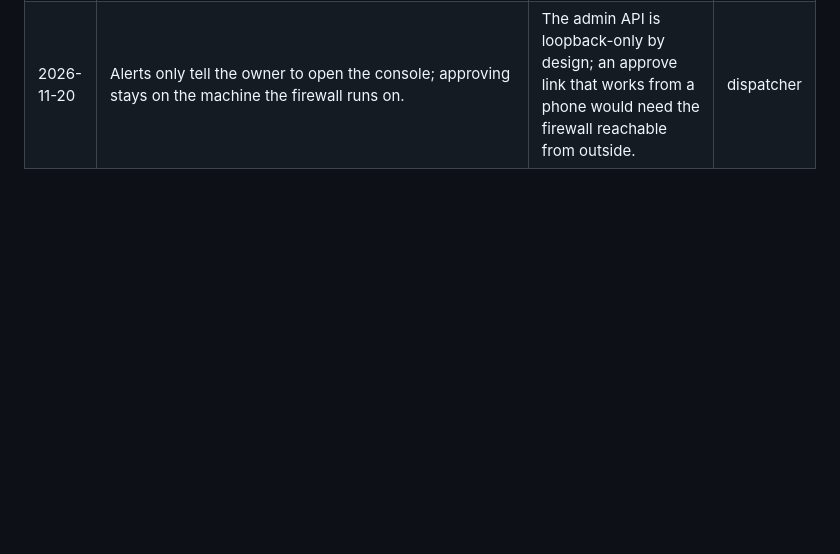
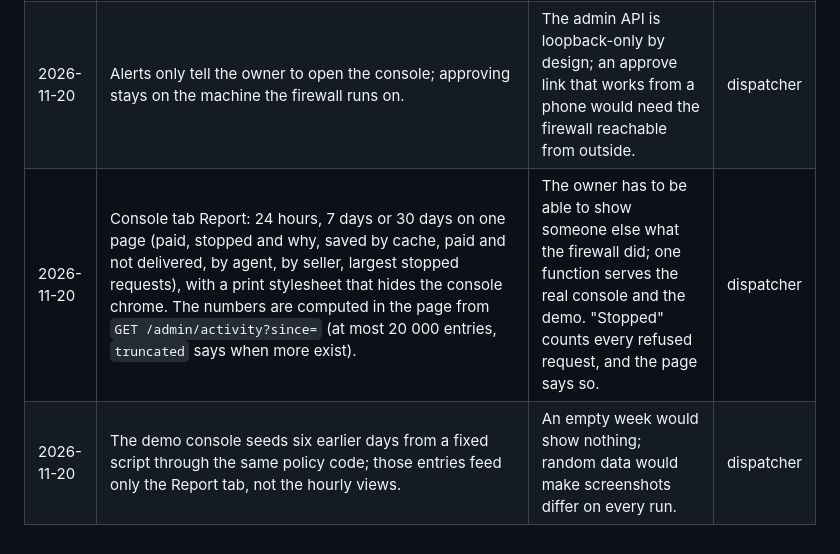
Before and after one commit to dyzdy00-prog/agent-spend-firewall, a Markdown page: DECISIONS.md, the part around the change. Rendered like a GitHub page; blank space fills up the shorter version.

```diff
--- a/DECISIONS.md
+++ b/DECISIONS.md
@@ -42,3 +42,5 @@
 | 2026-11-20 | Owner alerts (`src/notify.ts`): Discord webhook, Telegram bot or a plain https webhook, set from the console (Rules, Alerts). The target is kept in `notify.json` (0600) next to the state file, not in `config.json`, and the admin API never returns it; a file readable by group or others is ignored. | A webhook address or bot token lets anyone post to the owner's channel, so it is a secret; the config file is read back by the console and by people debugging. | dispatcher |
 | 2026-11-20 | Alerts are sent for a waiting payment, a refusal the owner did not make, and a paid request that delivered nothing. Fire-and-forget, 5 s timeout, no redirects, the same refusal once per 10 minutes, at most 30 messages per 10 minutes. Text from outside is reduced to a plain line; Discord mentions are disabled. | A runaway agent must not turn into a flood in the owner's channel, an unreachable channel must not slow down or block a decision, and a hostile host name or agent id must not ping people or plant links. | dispatcher |
 | 2026-11-20 | Alerts only tell the owner to open the console; approving stays on the machine the firewall runs on. | The admin API is loopback-only by design; an approve link that works from a phone would need the firewall reachable from outside. | dispatcher |
+| 2026-11-20 | Console tab Report: 24 hours, 7 days or 30 days on one page (paid, stopped and why, saved by cache, paid and not delivered, by agent, by seller, largest stopped requests), with a print stylesheet that hides the console chrome. The numbers are computed in the page from `GET /admin/activity?since=` (at most 20 000 entries, `truncated` says when more exist). | The owner has to be able to show someone else what the firewall did; one function serves the real console and the demo. "Stopped" counts every refused request, and the page says so. | dispatcher |
+| 2026-11-20 | The demo console seeds six earlier days from a fixed script through the same policy code; those entries feed only the Report tab, not the hourly views. | An empty week would show nothing; random data would make screenshots differ on every run. | dispatcher |
```
Also changed, not shown: README.md (+2 -0 lines), contracts/M8-console.md (+1 -1 lines), docs/shots/report.jpg (added), 5 other files.
